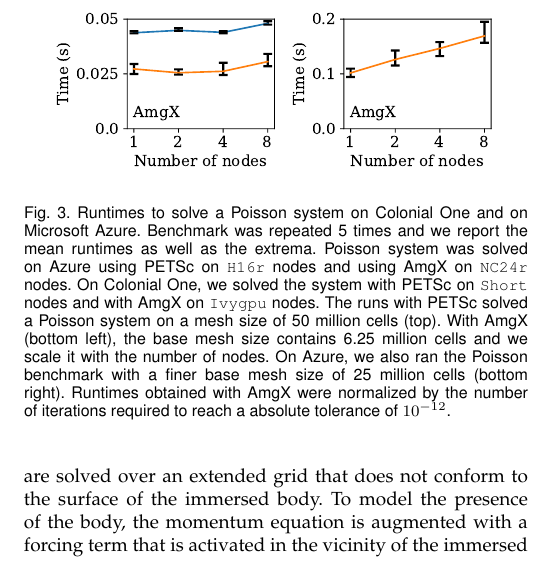
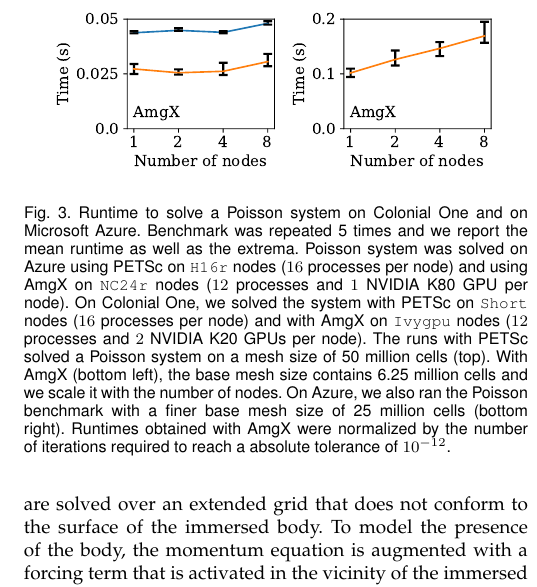
Before and after one commit to barbagroup/cloud-repro, a LaTeX paper (tex/MesnardoBarba2019.tex): part of one column of page 6 of 10, cut so that both start at the same text. Compiled offline with pdfLaTeX.

Commit message:
Add ppn and num GPU per node for Poisson benchmark
Add information about the number of MPI processes and the number of GPU devices
used per node for the Poisson benchmark.

```diff
--- a/tex/MesnardoBarba2019.tex
+++ b/tex/MesnardoBarba2019.tex
@@ -313,7 +313,7 @@ We observe larger variations in the time-to-solution for the Poisson system on M
 \begin{figure}[!h]
     \centering
     \includegraphics[width=8cm]{figures/poisson_time_vs_nodes.pdf}
-    \caption{Runtimes to solve a Poisson system on Colonial One and on Microsoft Azure. Benchmark was repeated 5 times and we report the mean runtimes as well as the extrema. Poisson system was solved on Azure using PETSc on \texttt{H16r} nodes and using AmgX on \texttt{NC24r} nodes. On Colonial One, we solved the system with PETSc on \texttt{Short} nodes and with AmgX on \texttt{Ivygpu} nodes. The runs with PETSc solved a Poisson system on a mesh size of 50 million cells (top). With AmgX (bottom left), the base mesh size contains 6.25 million cells and we scale it with the number of nodes. On Azure, we also ran the Poisson benchmark with a finer base mesh size of 25 million cells (bottom right). Runtimes obtained with AmgX were normalized by the number of iterations required to reach a absolute tolerance of $10^{-12}$.}
+    \caption{Runtime to solve a Poisson system on Colonial One and on Microsoft Azure. Benchmark was repeated 5 times and we report the mean runtime as well as the extrema. Poisson system was solved on Azure using PETSc on \texttt{H16r} nodes ($16$ processes per node) and using AmgX on \texttt{NC24r} nodes ($12$ processes and $1$ NVIDIA K80 GPU per node). On Colonial One, we solved the system with PETSc on \texttt{Short} nodes ($16$ processes per node) and with AmgX on \texttt{Ivygpu} nodes ($12$ processes and $2$ NVIDIA K20 GPUs per node). The runs with PETSc solved a Poisson system on a mesh size of 50 million cells (top). With AmgX (bottom left), the base mesh size contains 6.25 million cells and we scale it with the number of nodes. On Azure, we also ran the Poisson benchmark with a finer base mesh size of 25 million cells (bottom right). Runtimes obtained with AmgX were normalized by the number of iterations required to reach a absolute tolerance of $10^{-12}$.}
     \label{fig:poisson_benchmarks}
 \end{figure}
 
```
